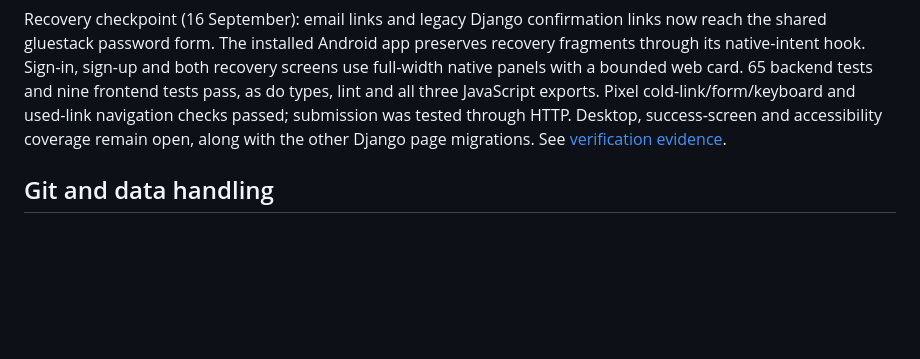
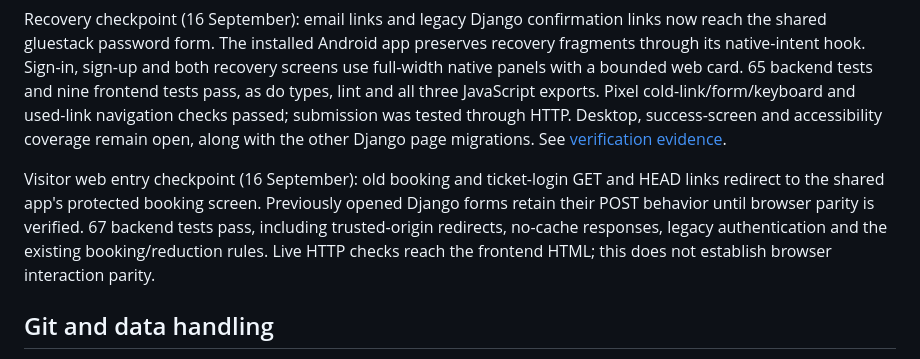
Before and after one commit to yagoTobi/VirtualQ-Final-Version, a Markdown page: docs/MODERNIZATION.md, the part around the change. Drawn GitHub-style; blank space fills up the shorter version.

```diff
--- a/docs/MODERNIZATION.md
+++ b/docs/MODERNIZATION.md
@@ -203,6 +203,13 @@ passed; submission was tested through HTTP. Desktop, success-screen and
 accessibility coverage remain open, along with the other Django page migrations.
 See [verification evidence](VERIFICATION.md).
 
+Visitor web entry checkpoint (16 September): old booking and ticket-login GET
+and HEAD links redirect to the shared app's protected booking screen. Previously
+opened Django forms retain their POST behavior until browser parity is verified.
+67 backend tests pass, including trusted-origin redirects, no-cache responses,
+legacy authentication and the existing booking/reduction rules. Live HTTP checks
+reach the frontend HTML; this does not establish browser interaction parity.
+
 ## Git and data handling
 
 The installed-app walkthrough continued on
```
Also changed, not shown: README.md (+11 -3 lines), docs/VERIFICATION.md (+25 -0 lines).
